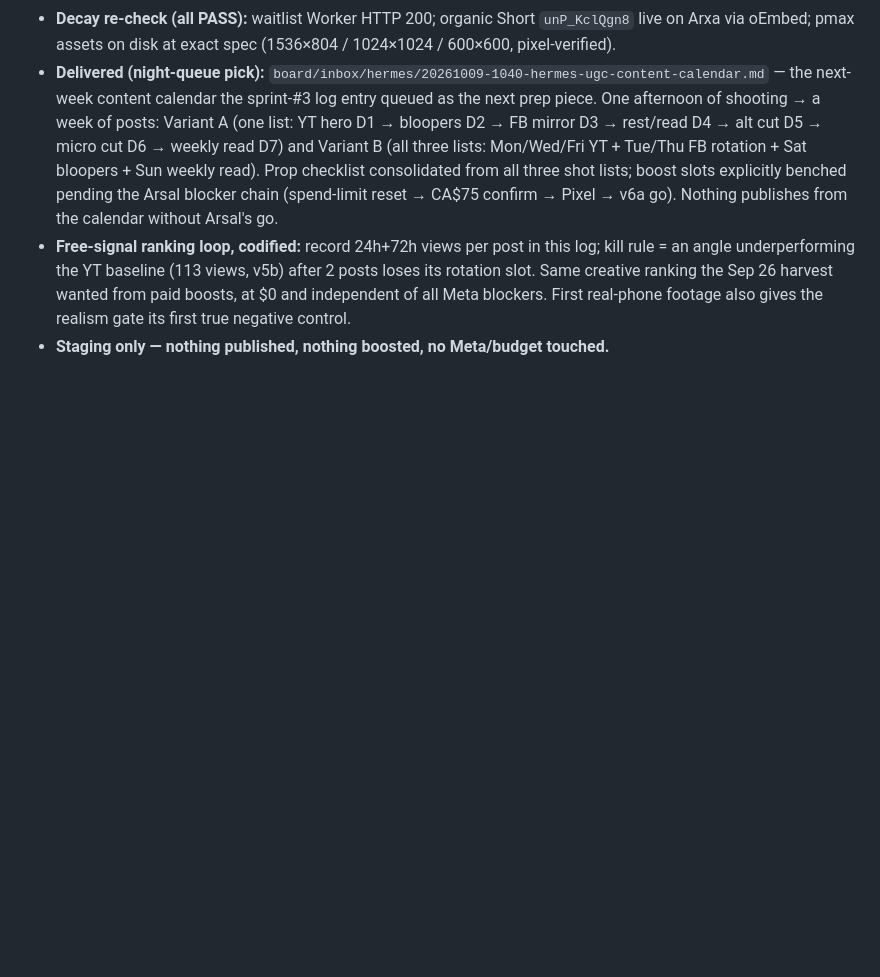
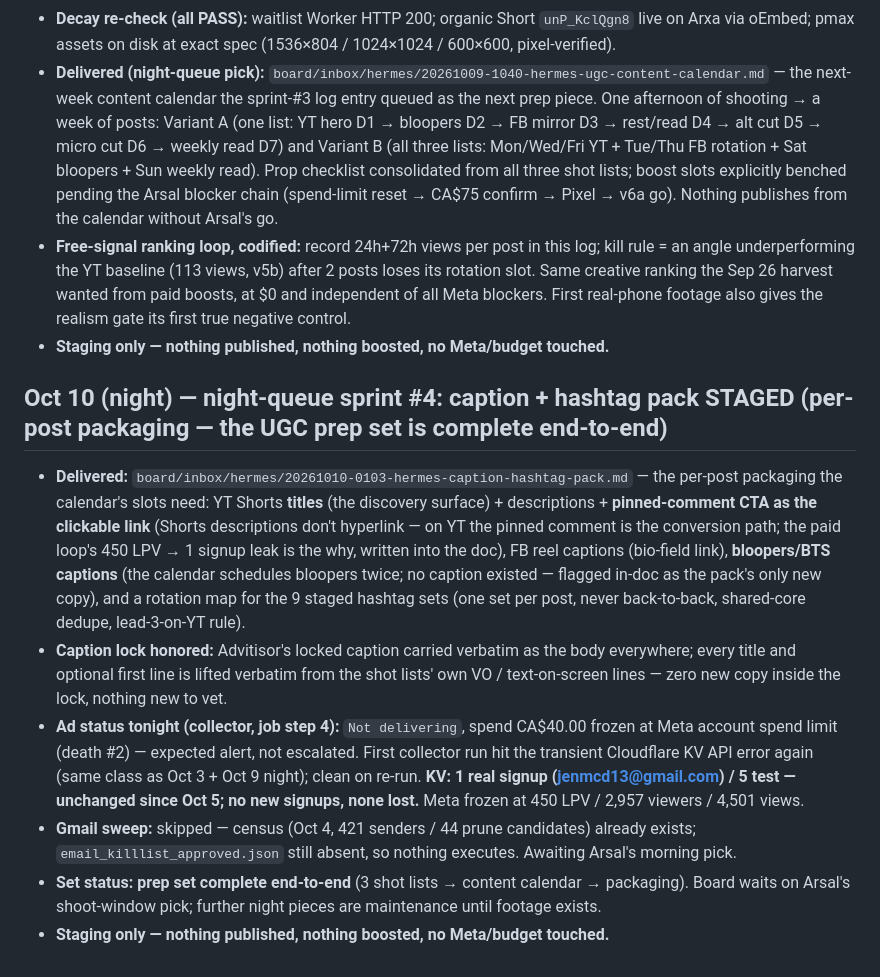
Before and after one commit to PRTLCTRL/pocket-lota-ad, a Markdown page: docs/ads-workflow-log.md, the part around the change. GitHub-like rendering; blank space fills up the shorter version.

Commit message:
board+ads log(#11): night sprint #4 — caption+hashtag pack staged (per-post packaging: YT titles + pinned-comment CTA, bloopers captions, 9-set rotation map; caption lock carried verbatim)

```diff
--- a/docs/ads-workflow-log.md
+++ b/docs/ads-workflow-log.md
@@ -277,3 +277,12 @@ TOP-5 ACTIONS: (1) swap CTA + signup-optimized objective (lead form or LP conver
 - **Delivered (night-queue pick):** `board/inbox/hermes/20261009-1040-hermes-ugc-content-calendar.md` — the next-week content calendar the sprint-#3 log entry queued as the next prep piece. One afternoon of shooting → a week of posts: Variant A (one list: YT hero D1 → bloopers D2 → FB mirror D3 → rest/read D4 → alt cut D5 → micro cut D6 → weekly read D7) and Variant B (all three lists: Mon/Wed/Fri YT + Tue/Thu FB rotation + Sat bloopers + Sun weekly read). Prop checklist consolidated from all three shot lists; boost slots explicitly benched pending the Arsal blocker chain (spend-limit reset → CA$75 confirm → Pixel → v6a go). Nothing publishes from the calendar without Arsal's go.
 - **Free-signal ranking loop, codified:** record 24h+72h views per post in this log; kill rule = an angle underperforming the YT baseline (113 views, v5b) after 2 posts loses its rotation slot. Same creative ranking the Sep 26 harvest wanted from paid boosts, at $0 and independent of all Meta blockers. First real-phone footage also gives the realism gate its first true negative control.
 - **Staging only — nothing published, nothing boosted, no Meta/budget touched.**
+
+## Oct 10 (night) — night-queue sprint #4: caption + hashtag pack STAGED (per-post packaging — the UGC prep set is complete end-to-end)
+
+- **Delivered:** `board/inbox/hermes/20261010-0103-hermes-caption-hashtag-pack.md` — the per-post packaging the calendar's slots need: YT Shorts **titles** (the discovery surface) + descriptions + **pinned-comment CTA as the clickable link** (Shorts descriptions don't hyperlink — on YT the pinned comment is the conversion path; the paid loop's 450 LPV → 1 signup leak is the why, written into the doc), FB reel captions (bio-field link), **bloopers/BTS captions** (the calendar schedules bloopers twice; no caption existed — flagged in-doc as the pack's only new copy), and a rotation map for the 9 staged hashtag sets (one set per post, never back-to-back, shared-core dedupe, lead-3-on-YT rule).
+- **Caption lock honored:** Advitisor's locked caption carried verbatim as the body everywhere; every title and optional first line is lifted verbatim from the shot lists' own VO / text-on-screen lines — zero new copy inside the lock, nothing new to vet.
+- **Ad status tonight (collector, job step 4):** `Not delivering`, spend CA$40.00 frozen at Meta account spend limit (death #2) — expected alert, not escalated. First collector run hit the transient Cloudflare KV API error again (same class as Oct 3 + Oct 9 night); clean on re-run. **KV: 1 real signup (jenmcd13@gmail.com) / 5 test — unchanged since Oct 5; no new signups, none lost.** Meta frozen at 450 LPV / 2,957 viewers / 4,501 views.
+- **Gmail sweep:** skipped — census (Oct 4, 421 senders / 44 prune candidates) already exists; `email_killlist_approved.json` still absent, so nothing executes. Awaiting Arsal's morning pick.
+- **Set status: prep set complete end-to-end** (3 shot lists → content calendar → packaging). Board waits on Arsal's shoot-window pick; further night pieces are maintenance until footage exists.
+- **Staging only — nothing published, nothing boosted, no Meta/budget touched.**
```
Also changed, not shown: 1 other file.
